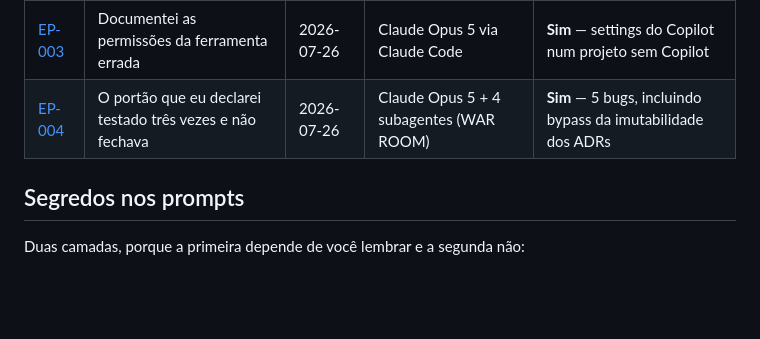
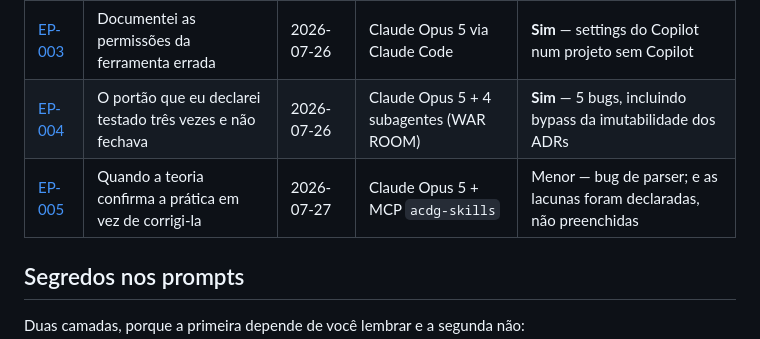
Before and after one commit to GabrielAderaldo/desafio-vortex, a Markdown page: docs/ai-log/README.md, the part around the change. Rendered like a GitHub page; blank space fills up the shorter version.

```diff
--- a/docs/ai-log/README.md
+++ b/docs/ai-log/README.md
@@ -15,6 +15,7 @@ relevante não vira entrada; um dia com dois bugs difíceis vira dois arquivos.
 | [EP-002](EP-002-versao-do-compose-quase-corrigida-errado.md) | A IA quase me "corrigiu" com informação desatualizada | 2026-07-26 | Claude Opus 5 via Claude Code | **Sim** — versão do Compose desatualizada |
 | [EP-003](EP-003-permissoes-do-agente-errado.md) | Documentei as permissões da ferramenta errada | 2026-07-26 | Claude Opus 5 via Claude Code | **Sim** — settings do Copilot num projeto sem Copilot |
 | [EP-004](EP-004-o-portao-que-nao-fechava.md) | O portão que eu declarei testado três vezes e não fechava | 2026-07-26 | Claude Opus 5 + 4 subagentes (WAR ROOM) | **Sim** — 5 bugs, incluindo bypass da imutabilidade dos ADRs |
+| [EP-005](EP-005-a-teoria-que-confirmou-a-pratica.md) | Quando a teoria confirma a prática em vez de corrigi-la | 2026-07-27 | Claude Opus 5 + MCP `acdg-skills` | Menor — bug de parser; e as lacunas foram declaradas, não preenchidas |
 
 ## Segredos nos prompts
 
```
Also changed, not shown: docs/ai-log/EP-005-a-teoria-que-confirmou-a-pratica.md (added, +113 -0 lines).
